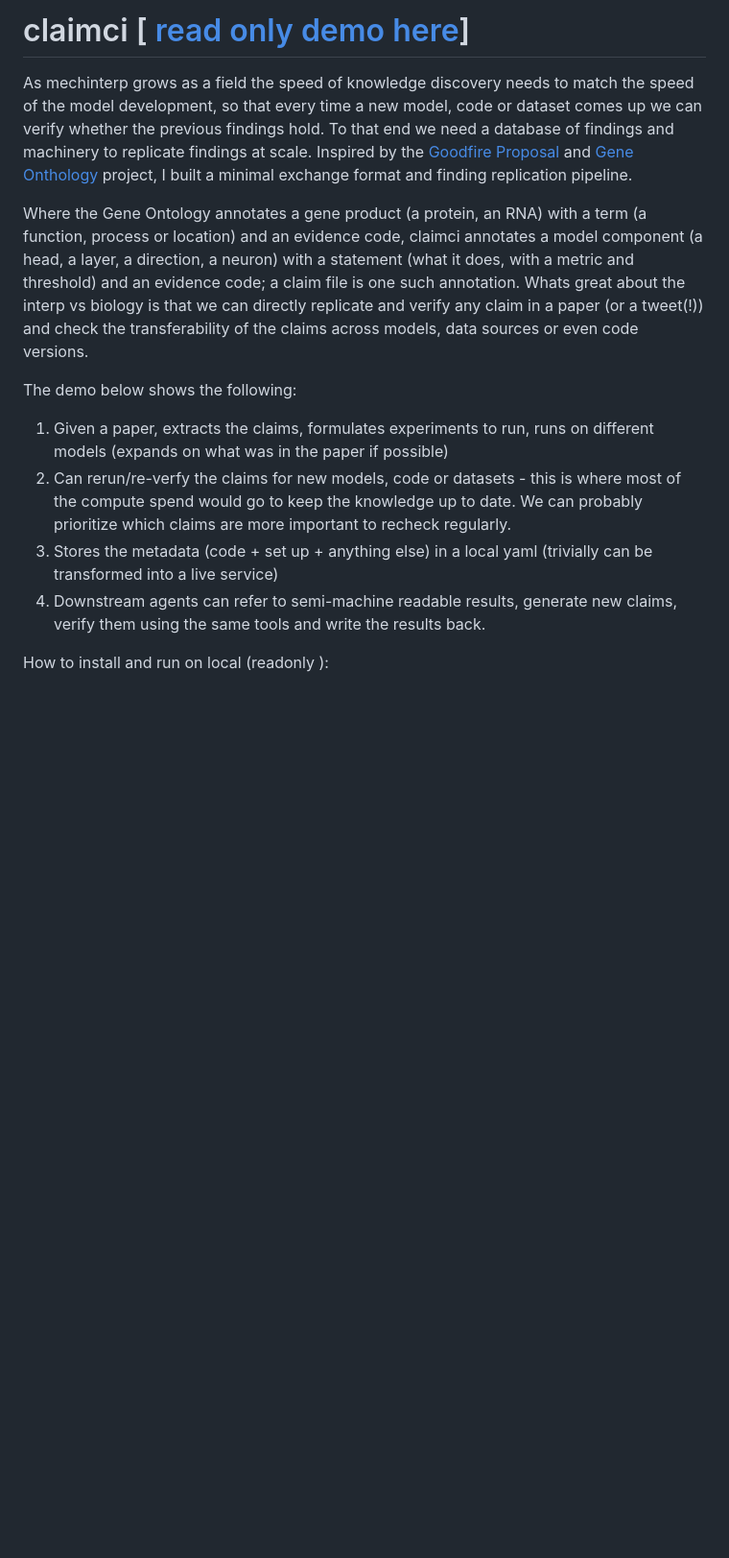
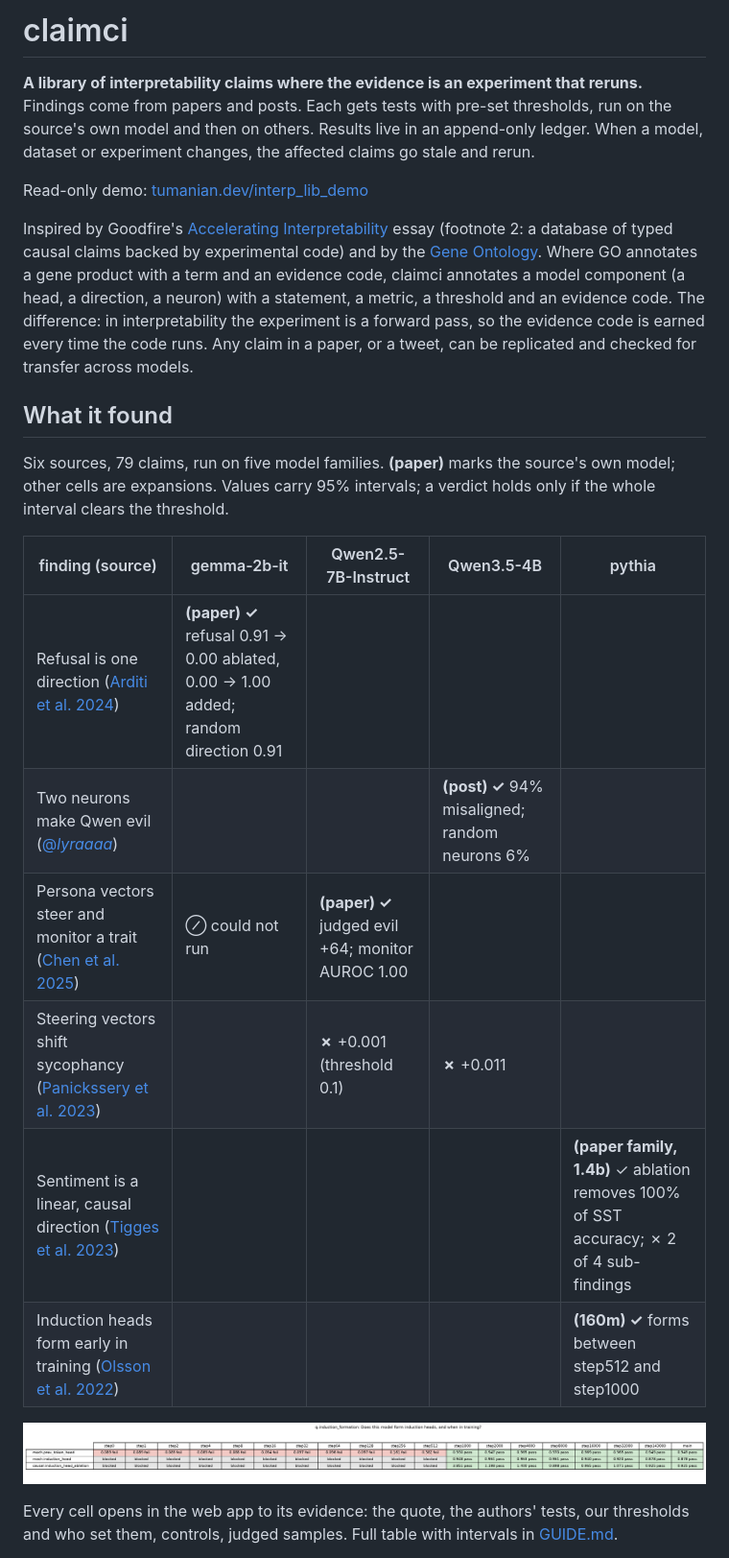
Before and after one commit to tumanian/interp_claim_lib, a Markdown page: README.md, the part around one of its changes. Shown at 96% size. GitHub-like rendering; blank space fills up the shorter version.

```diff
--- a/README.md
+++ b/README.md
@@ -1,15 +1,37 @@
-# claimci \[ [ read only demo here](https://tumanian.dev/interp_lib_demo/)\]
+# claimci
 
-As mechinterp grows as a field the speed of knowledge discovery needs to match the speed of the model development, so that every time a new model, code or dataset comes up we can verify whether the previous findings hold. To that end we need a database of findings and machinery to replicate findings at scale.  Inspired by the [Goodfire Proposal](https://www.goodfire.com/blog/accelerating-interpretability) and [Gene Onthology](https://geneontology.org/) project, I built a minimal exchange format and finding replication pipeline.
+**A library of interpretability claims where the evidence is an experiment that reruns.**
+Findings come from papers and posts. Each gets tests with pre-set thresholds, run on the
+source's own model and then on others. Results live in an append-only ledger. When a model,
+dataset or experiment changes, the affected claims go stale and rerun.
 
-Where the Gene Ontology annotates a gene product (a protein, an RNA) with a term (a function, process or location) and an evidence code, claimci annotates a model component (a head, a layer, a direction, a neuron) with a statement (what it does, with a metric and threshold) and an evidence code; a claim file is one such annotation.  Whats great about the interp vs biology is that we can directly replicate and verify any claim in a paper (or  a tweet(!)) and check the transferability of the claims across models, data sources or even code versions.
+Read-only demo: [tumanian.dev/interp_lib_demo](https://tumanian.dev/interp_lib_demo/)
 
-The demo below shows the following:
+Inspired by Goodfire's [Accelerating Interpretability](https://www.goodfire.com/blog/accelerating-interpretability)
+essay (footnote 2: a database of typed causal claims backed by experimental code) and by the
+[Gene Ontology](https://geneontology.org/). Where GO annotates a gene product with a term and an
+evidence code, claimci annotates a model component (a head, a direction, a neuron) with a
+statement, a metric, a threshold and an evidence code. The difference: in interpretability the
+experiment is a forward pass, so the evidence code is earned every time the code runs. Any claim
+in a paper, or a tweet, can be replicated and checked for transfer across models.
 
-1. Given a paper, extracts the claims, formulates experiments to run, runs on different models (expands on what was in the paper if possible)
-2. Can rerun/re-verfy the claims for new models, code or datasets - this is where most of the compute spend would go to keep the knowledge up to date. We can probably prioritize which claims are more important to recheck regularly.
-3. Stores the metadata (code + set up + anything else) in a local yaml (trivially can be transformed into  a live service)
-4. Downstream agents can refer to semi-machine readable results, generate new claims, verify them using the same tools and write the results back.
+## What it found
 
+Six sources, 79 claims, run on five model families. **(paper)** marks the source's own model;
+other cells are expansions. Values carry 95% intervals; a verdict holds only if the whole
+interval clears the threshold.
 
-How to install and run on local (readonly ):
+| finding (source) | gemma-2b-it | Qwen2.5-7B-Instruct | Qwen3.5-4B | pythia |
+|---|---|---|---|---|
+| Refusal is one direction ([Arditi et al. 2024](https://arxiv.org/abs/2406.11717)) | **(paper) ✓** refusal 0.91 → 0.00 ablated, 0.00 → 1.00 added; random direction 0.91 | | | |
+| Two neurons make Qwen evil ([@_lyraaaa_](https://x.com/_lyraaaa_/status/2113833330429083662)) | | | **(post) ✓** 94% misaligned; random neurons 6% | |
+| Persona vectors steer and monitor a trait ([Chen et al. 2025](https://arxiv.org/abs/2507.21509)) | ⊘ could not run | **(paper) ✓** judged evil +64; monitor AUROC 1.00 | | |
+| Steering vectors shift sycophancy ([Panickssery et al. 2023](https://arxiv.org/abs/2312.06681)) | | **✗** +0.001 (threshold 0.1) | **✗** +0.011 | |
+| Sentiment is a linear, causal direction ([Tigges et al. 2023](https://arxiv.org/abs/2310.15154)) | | | | **(paper family, 1.4b)** ✓ ablation removes 100% of SST accuracy; ✗ 2 of 4 sub-findings |
+| Induction heads form early in training ([Olsson et al. 2022](https://arxiv.org/abs/2209.11895)) | | | | **(160m) ✓** forms between step512 and step1000 |
+
+![Induction head claims across 18 Pythia-160M training checkpoints](matrix.png)
+
+Every cell opens in the web app to its evidence: the quote, the authors' tests, our thresholds and
+who set them, controls, judged samples. Full table with intervals in [GUIDE.md](GUIDE.md).
+
```
Also changed, not shown: other parts of README.md (+70 -26 lines).
